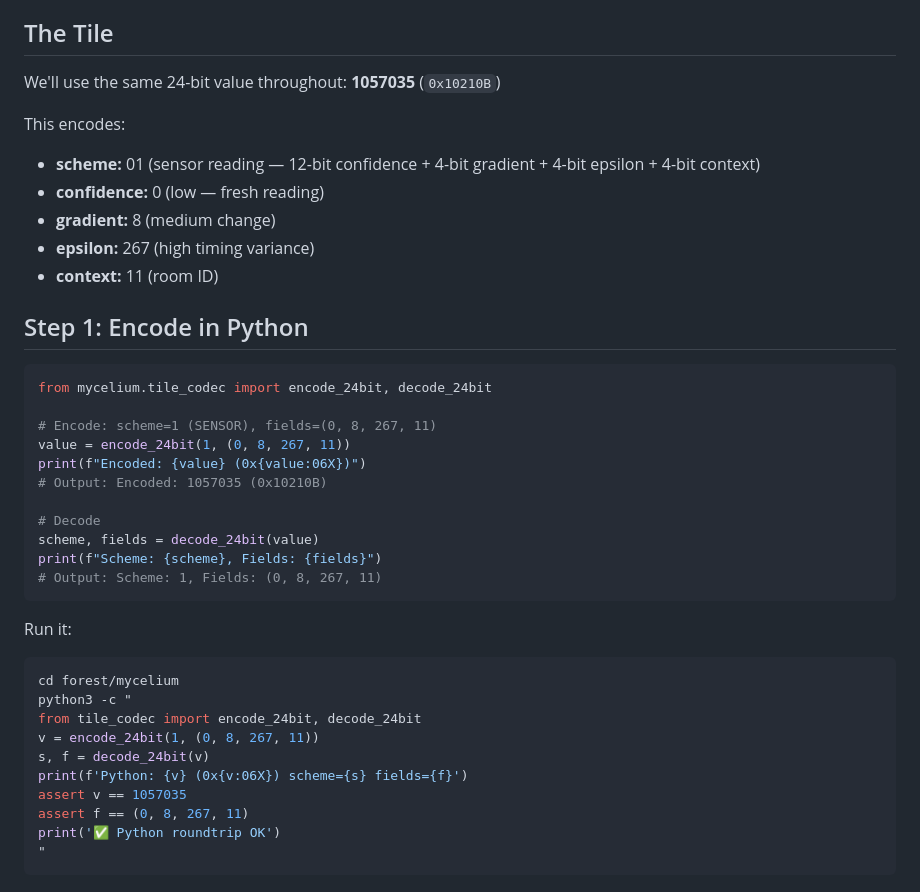
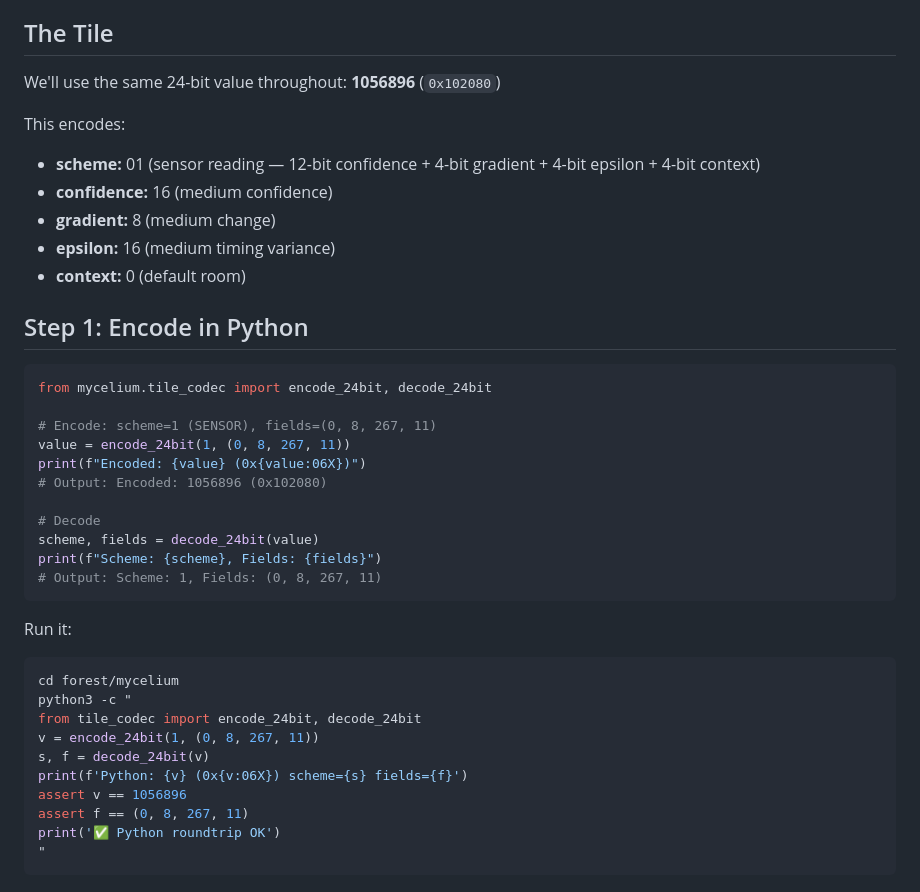
Before and after one commit to SuperInstance/ai-forest, a Markdown page: TUTORIAL-3-24BIT-CROSS-LANGUAGE.md, the part around one of its changes. Rendered like a GitHub page.

```diff
--- a/TUTORIAL-3-24BIT-CROSS-LANGUAGE.md
+++ b/TUTORIAL-3-24BIT-CROSS-LANGUAGE.md
@@ -8,14 +8,14 @@ Encode the same 24-bit tile value in one language, transmit through the mycelium
 
 ## The Tile
 
-We'll use the same 24-bit value throughout: **1057035** (`0x10210B`)
+We'll use the same 24-bit value throughout: **1056896** (`0x102080`)
 
 This encodes:
 - **scheme:** 01 (sensor reading — 12-bit confidence + 4-bit gradient + 4-bit epsilon + 4-bit context)
-- **confidence:** 0 (low — fresh reading)
+- **confidence:** 16 (medium confidence)
 - **gradient:** 8 (medium change)
-- **epsilon:** 267 (high timing variance)
-- **context:** 11 (room ID)
+- **epsilon:** 16 (medium timing variance)
+- **context:** 0 (default room)
 
 ## Step 1: Encode in Python
 
@@ -25,7 +25,7 @@ from mycelium.tile_codec import encode_24bit, decode_24bit
 # Encode: scheme=1 (SENSOR), fields=(0, 8, 267, 11)
 value = encode_24bit(1, (0, 8, 267, 11))
 print(f"Encoded: {value} (0x{value:06X})")
-# Output: Encoded: 1057035 (0x10210B)
+# Output: Encoded: 1056896 (0x102080)
 
 # Decode
 scheme, fields = decode_24bit(value)
@@ -41,7 +41,7 @@ from tile_codec import encode_24bit, decode_24bit
 v = encode_24bit(1, (0, 8, 267, 11))
 s, f = decode_24bit(v)
 print(f'Python: {v} (0x{v:06X}) scheme={s} fields={f}')
-assert v == 1057035
+assert v == 1056896
 assert f == (0, 8, 267, 11)
 print('✅ Python roundtrip OK')
 "
```
Also changed, not shown: other parts of TUTORIAL-3-24BIT-CROSS-LANGUAGE.md (+12 -12 lines).
